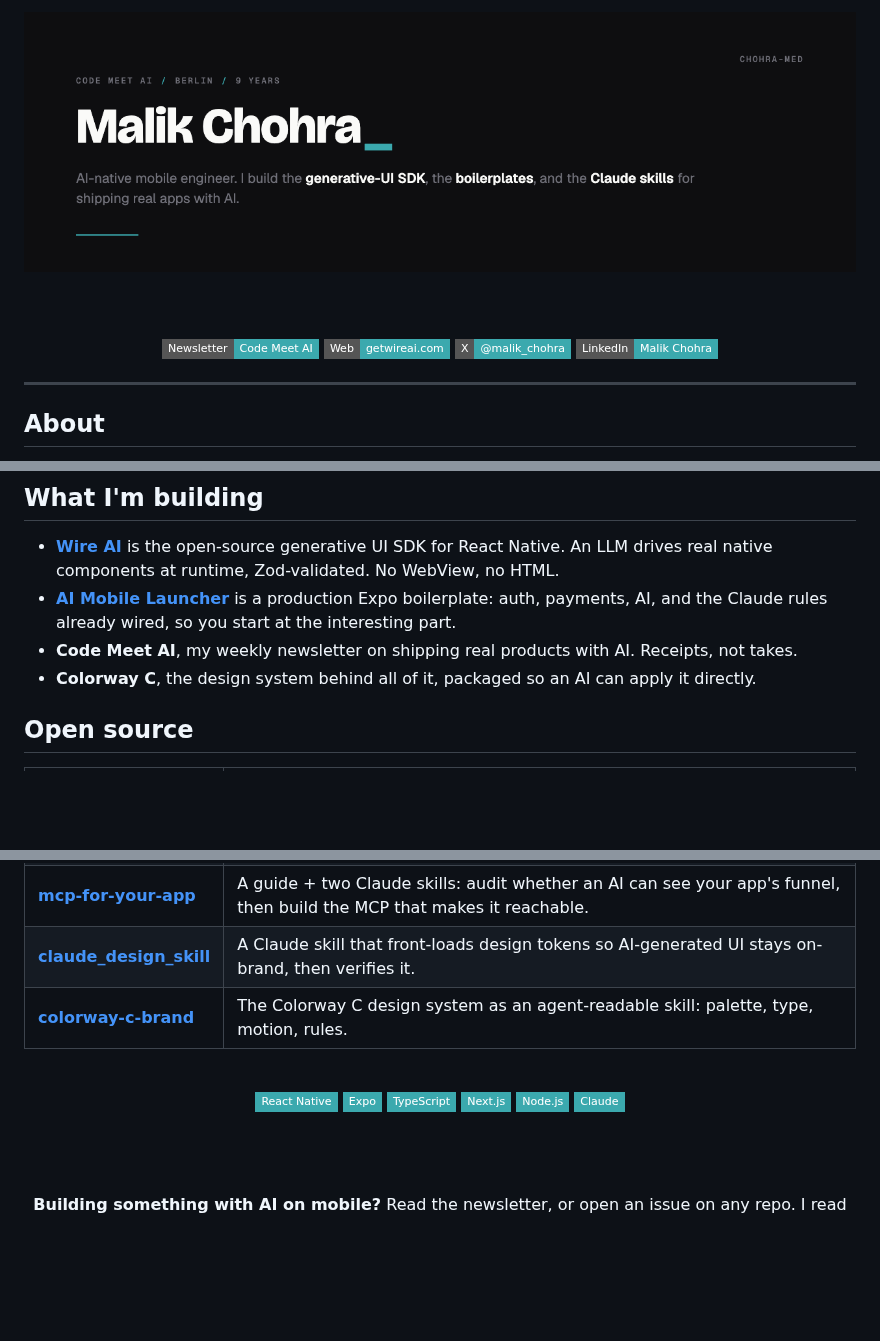
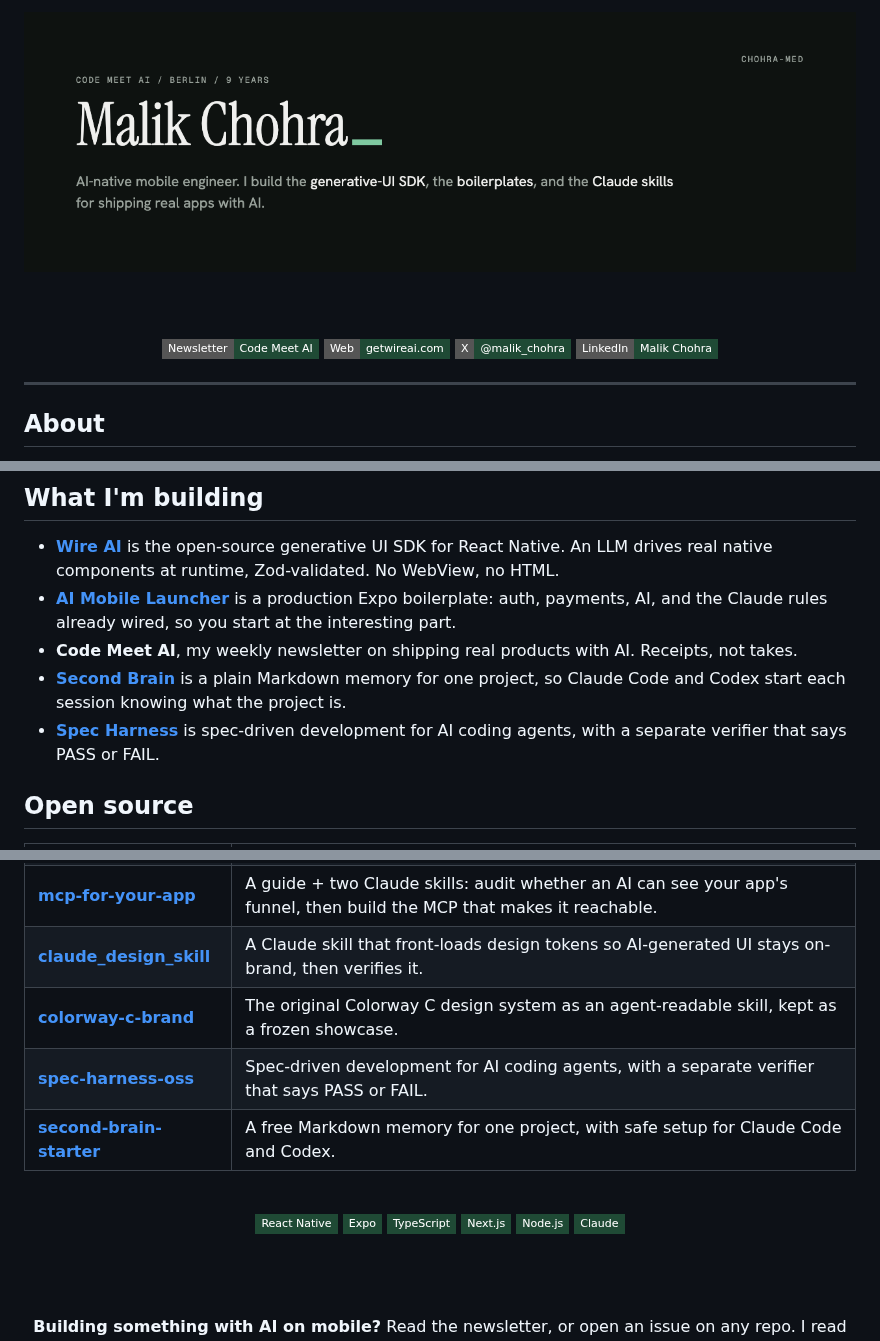
Before and after one commit to chohra-med/chohra-med, a Markdown page: README.md, 3 parts joined by grey strips. Drawn GitHub-style; pictures changed too: assets/banner-dark.png; badges without logos; blank space fills up the shorter version.

Commit message:
docs: Forest badges, add Second Brain and Spec Harness (#1)
* docs: forest badge colour, add Second Brain and Spec Harness, drop Colorway C line

Co-Authored-By: Claude Sonnet 5.5 <noreply@anthropic.com>

* docs: profile banners in Forest (Forest Night and cream), same text

Co-Authored-By: Claude Opus 5.5 <noreply@anthropic.com>

---------

Co-authored-by: Claude Sonnet 5.5 <noreply@anthropic.com>

```diff
--- a/README.md
+++ b/README.md
@@ -8,10 +8,10 @@
 
 <br><br>
 
-[![Newsletter](https://img.shields.io/badge/Newsletter-Code%20Meet%20AI-3BA9AE?style=flat-square&logo=substack&logoColor=white)](https://codemeetai.substack.com)
-[![Website](https://img.shields.io/badge/Web-getwireai.com-3BA9AE?style=flat-square&logo=googlechrome&logoColor=white)](https://getwireai.com)
-[![X](https://img.shields.io/badge/X-@malik__chohra-3BA9AE?style=flat-square&logo=x&logoColor=white)](https://x.com/malik_chohra)
-[![LinkedIn](https://img.shields.io/badge/LinkedIn-Malik%20Chohra-3BA9AE?style=flat-square&logo=linkedin&logoColor=white)](https://www.linkedin.com/in/malik-chohra/)
+[![Newsletter](https://img.shields.io/badge/Newsletter-Code%20Meet%20AI-1F4A35?style=flat-square&logo=substack&logoColor=white)](https://codemeetai.substack.com)
+[![Website](https://img.shields.io/badge/Web-getwireai.com-1F4A35?style=flat-square&logo=googlechrome&logoColor=white)](https://getwireai.com)
+[![X](https://img.shields.io/badge/X-@malik__chohra-1F4A35?style=flat-square&logo=x&logoColor=white)](https://x.com/malik_chohra)
+[![LinkedIn](https://img.shields.io/badge/LinkedIn-Malik%20Chohra-1F4A35?style=flat-square&logo=linkedin&logoColor=white)](https://www.linkedin.com/in/malik-chohra/)
 
 </div>
 
@@ -28,7 +28,8 @@ I write about all of it in **[Code Meet AI](https://codemeetai.substack.com)**,
 - **[Wire AI](https://getwireai.com)** is the open-source generative UI SDK for React Native. An LLM drives real native components at runtime, Zod-validated. No WebView, no HTML.
 - **[AI Mobile Launcher](https://aimobilelauncher.com)** is a production Expo boilerplate: auth, payments, AI, and the Claude rules already wired, so you start at the interesting part.
 - **Code Meet AI**, my weekly newsletter on shipping real products with AI. Receipts, not takes.
-- **Colorway C**, the design system behind all of it, packaged so an AI can apply it directly.
+- **[Second Brain](https://casainnov.com/second-brain)** is a plain Markdown memory for one project, so Claude Code and Codex start each session knowing what the project is.
+- **[Spec Harness](https://casainnov.com/spec-harness)** is spec-driven development for AI coding agents, with a separate verifier that says PASS or FAIL.
 
 ## Open source
 
@@ -38,18 +39,20 @@ I write about all of it in **[Code Meet AI](https://codemeetai.substack.com)**,
 | **[expo_boilerplate](https://github.com/chohra-med/expo_boilerplate)** | AI-first Expo starter. Feature-first, TypeScript, auth, i18n, theming, Cursor + Claude rules. |
 | **[mcp-for-your-app](https://github.com/chohra-med/mcp-for-your-app)** | A guide + two Claude skills: audit whether an AI can see your app's funnel, then build the MCP that makes it reachable. |
 | **[claude_design_skill](https://github.com/chohra-med/claude_design_skill)** | A Claude skill that front-loads design tokens so AI-generated UI stays on-brand, then verifies it. |
-| **[colorway-c-brand](https://github.com/chohra-med/colorway-c-brand)** | The Colorway C design system as an agent-readable skill: palette, type, motion, rules. |
+| **[colorway-c-brand](https://github.com/chohra-med/colorway-c-brand)** | The original Colorway C design system as an agent-readable skill, kept as a frozen showcase. |
+| **[spec-harness-oss](https://github.com/chohra-med/spec-harness-oss)** | Spec-driven development for AI coding agents, with a separate verifier that says PASS or FAIL. |
+| **[second-brain-starter](https://github.com/chohra-med/second-brain-starter)** | A free Markdown memory for one project, with safe setup for Claude Code and Codex. |
 
 <div align="center">
 
 <br>
 
-![React Native](https://img.shields.io/badge/React_Native-3BA9AE?style=flat-square&logo=react&logoColor=white)
-![Expo](https://img.shields.io/badge/Expo-3BA9AE?style=flat-square&logo=expo&logoColor=white)
-![TypeScript](https://img.shields.io/badge/TypeScript-3BA9AE?style=flat-square&logo=typescript&logoColor=white)
-![Next.js](https://img.shields.io/badge/Next.js-3BA9AE?style=flat-square&logo=nextdotjs&logoColor=white)
-![Node.js](https://img.shields.io/badge/Node.js-3BA9AE?style=flat-square&logo=nodedotjs&logoColor=white)
-![Claude](https://img.shields.io/badge/Claude-3BA9AE?style=flat-square&logo=anthropic&logoColor=white)
+![React Native](https://img.shields.io/badge/React_Native-1F4A35?style=flat-square&logo=react&logoColor=white)
+![Expo](https://img.shields.io/badge/Expo-1F4A35?style=flat-square&logo=expo&logoColor=white)
+![TypeScript](https://img.shields.io/badge/TypeScript-1F4A35?style=flat-square&logo=typescript&logoColor=white)
+![Next.js](https://img.shields.io/badge/Next.js-1F4A35?style=flat-square&logo=nextdotjs&logoColor=white)
+![Node.js](https://img.shields.io/badge/Node.js-1F4A35?style=flat-square&logo=nodedotjs&logoColor=white)
+![Claude](https://img.shields.io/badge/Claude-1F4A35?style=flat-square&logo=anthropic&logoColor=white)
 
 <br><br>
 
```
Also changed, not shown: assets/banner-light.png.
